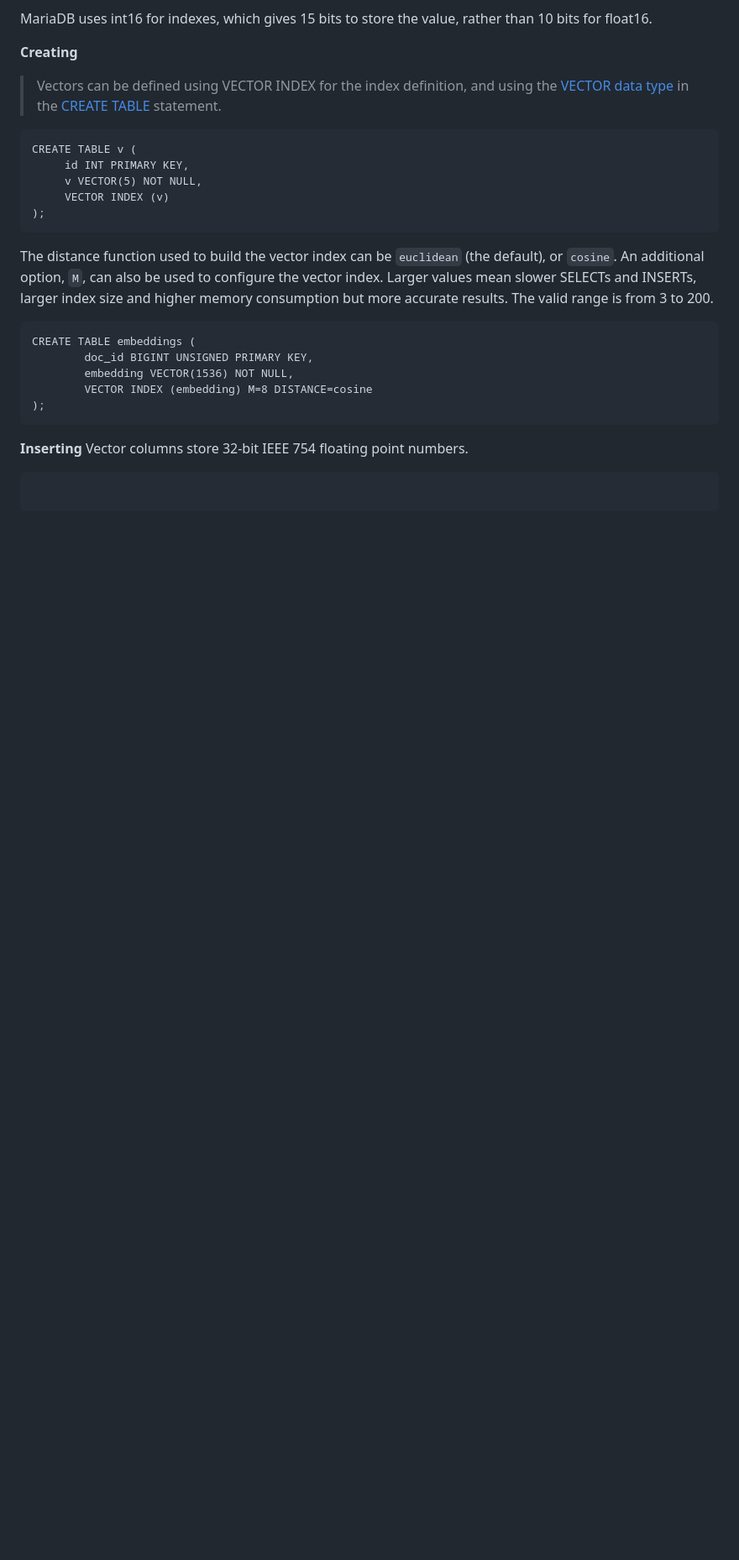
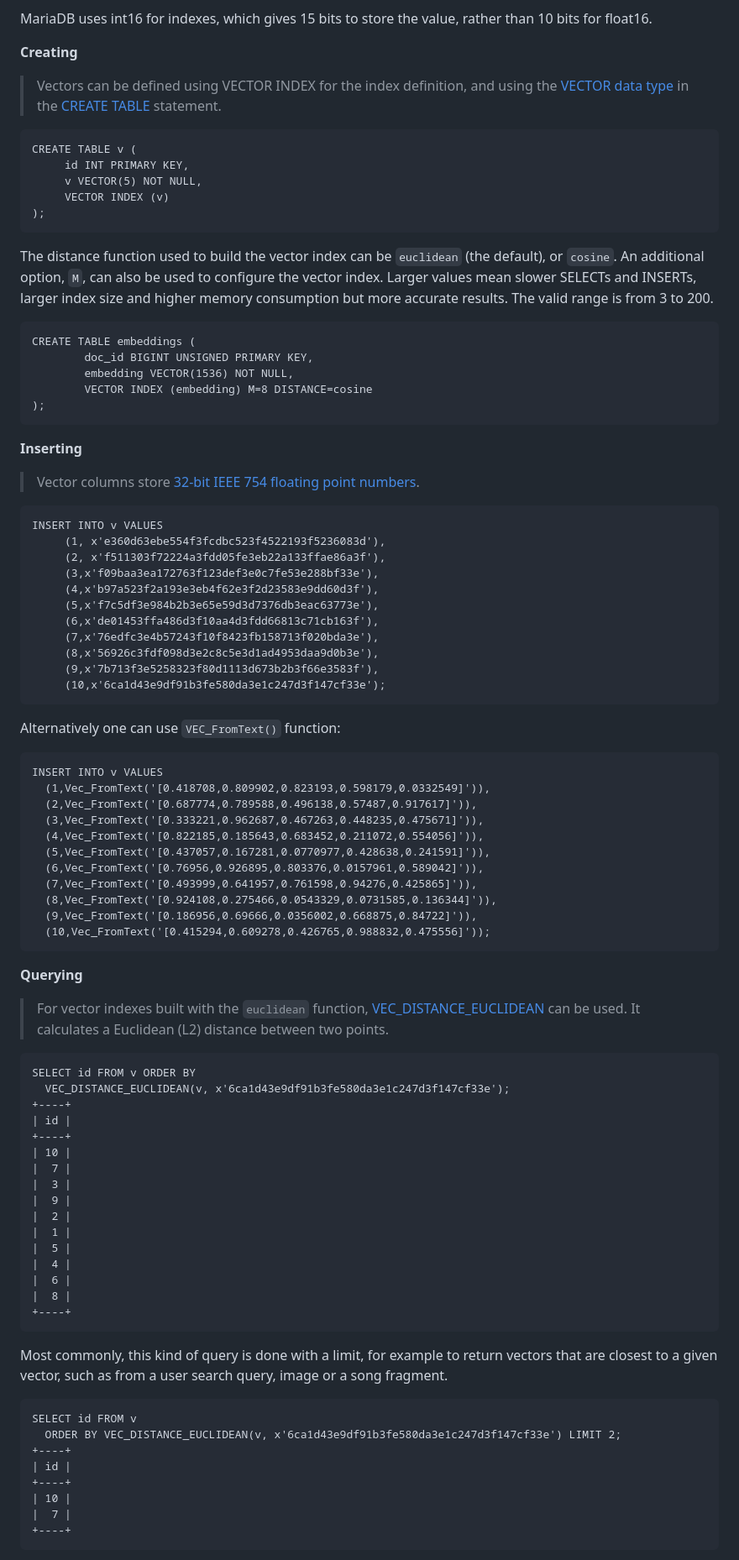
Before and after one commit to Albert0i/mariadb-vss, a Markdown page: README.md, the part around one of its changes. Shown at 84% size. GitHub-like rendering; blank space fills up the shorter version.

Commit message:
add more stuffs

````diff
--- a/README.md
+++ b/README.md
@@ -267,10 +267,66 @@ CREATE TABLE embeddings (
 ```
 
 **Inserting**
-Vector columns store 32-bit IEEE 754 floating point numbers.
+> Vector columns store [32-bit IEEE 754 floating point numbers](https://en.wikipedia.org/wiki/Single-precision_floating-point_format).
+```
+INSERT INTO v VALUES
+     (1, x'e360d63ebe554f3fcdbc523f4522193f5236083d'),
+     (2, x'f511303f72224a3fdd05fe3eb22a133ffae86a3f'),
+     (3,x'f09baa3ea172763f123def3e0c7fe53e288bf33e'),
+     (4,x'b97a523f2a193e3eb4f62e3f2d23583e9dd60d3f'),
+     (5,x'f7c5df3e984b2b3e65e59d3d7376db3eac63773e'),
+     (6,x'de01453ffa486d3f10aa4d3fdd66813c71cb163f'),
+     (7,x'76edfc3e4b57243f10f8423fb158713f020bda3e'),
+     (8,x'56926c3fdf098d3e2c8c5e3d1ad4953daa9d0b3e'),
+     (9,x'7b713f3e5258323f80d1113d673b2b3f66e3583f'),
+     (10,x'6ca1d43e9df91b3fe580da3e1c247d3f147cf33e');
 ```
 
+Alternatively one can use `VEC_FromText()` function:
+```
+INSERT INTO v VALUES
+  (1,Vec_FromText('[0.418708,0.809902,0.823193,0.598179,0.0332549]')),
+  (2,Vec_FromText('[0.687774,0.789588,0.496138,0.57487,0.917617]')),
+  (3,Vec_FromText('[0.333221,0.962687,0.467263,0.448235,0.475671]')),
+  (4,Vec_FromText('[0.822185,0.185643,0.683452,0.211072,0.554056]')),
+  (5,Vec_FromText('[0.437057,0.167281,0.0770977,0.428638,0.241591]')),
+  (6,Vec_FromText('[0.76956,0.926895,0.803376,0.0157961,0.589042]')),
+  (7,Vec_FromText('[0.493999,0.641957,0.761598,0.94276,0.425865]')),
+  (8,Vec_FromText('[0.924108,0.275466,0.0543329,0.0731585,0.136344]')),
+  (9,Vec_FromText('[0.186956,0.69666,0.0356002,0.668875,0.84722]')),
+  (10,Vec_FromText('[0.415294,0.609278,0.426765,0.988832,0.475556]'));
 ```
 
+**Querying**
+> For vector indexes built with the `euclidean` function, [VEC_DISTANCE_EUCLIDEAN](https://mariadb.com/kb/en/vec_distance_euclidean/) can be used. It calculates a Euclidean (L2) distance between two points.
+```
+SELECT id FROM v ORDER BY
+  VEC_DISTANCE_EUCLIDEAN(v, x'6ca1d43e9df91b3fe580da3e1c247d3f147cf33e');
++----+
+| id |
++----+
+| 10 |
+|  7 |
+|  3 |
+|  9 |
+|  2 |
+|  1 |
+|  5 |
+|  4 |
+|  6 |
+|  8 |
++----+
+```
 
+Most commonly, this kind of query is done with a limit, for example to return vectors that are closest to a given vector, such as from a user search query, image or a song fragment.
+```
+SELECT id FROM v
+  ORDER BY VEC_DISTANCE_EUCLIDEAN(v, x'6ca1d43e9df91b3fe580da3e1c247d3f147cf33e') LIMIT 2;
++----+
+| id |
++----+
+| 10 |
+|  7 |
++----+
+```
 
````
Also changed, not shown: other parts of README.md (+37 -0 lines).
